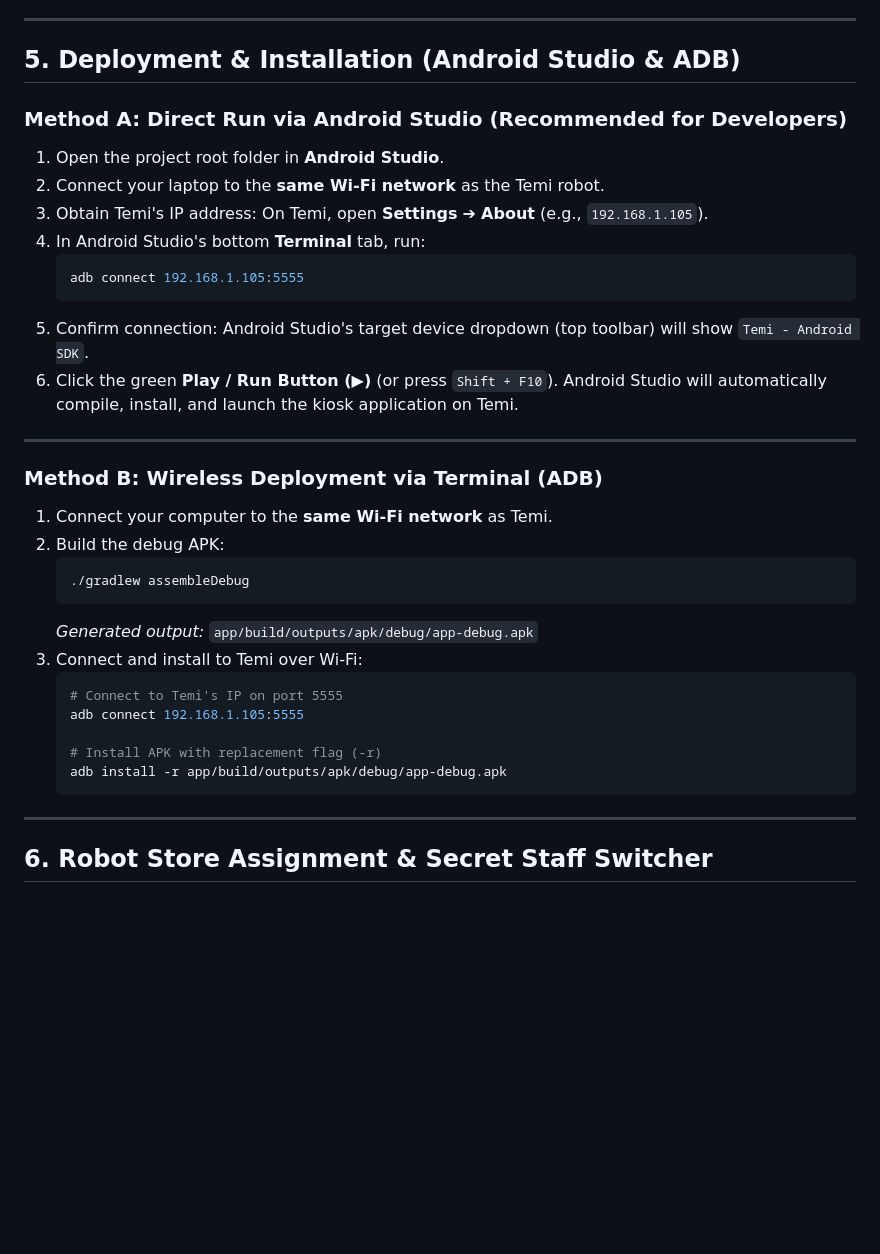
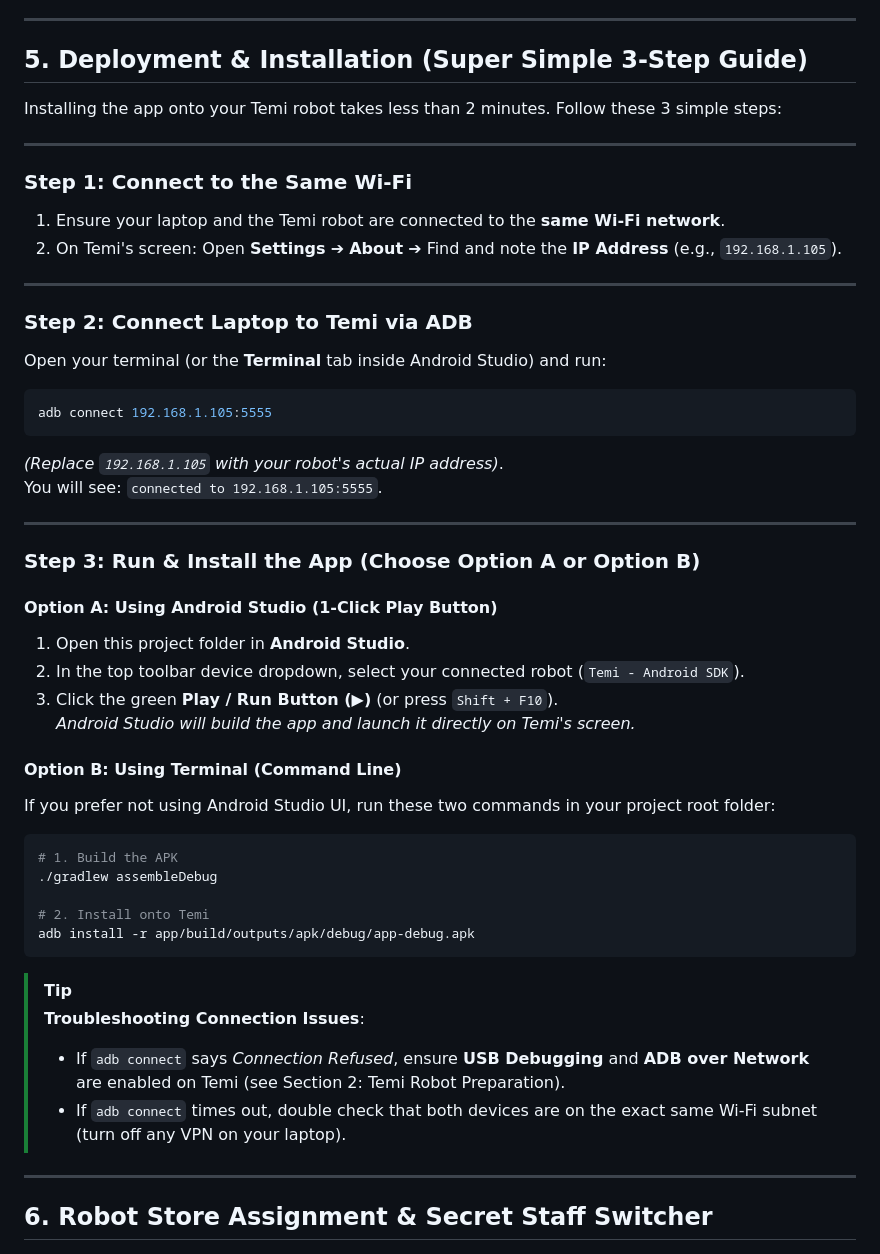
Before and after one commit to DevanshL/Temi-shoe-mart, a Markdown page: README.md, the part around the change. Drawn GitHub-style; blank space fills up the shorter version.

Commit message:
docs: simplify installation guide into intuitive 3-step walkthrough with visual options and troubleshooting

````diff
--- a/README.md
+++ b/README.md
@@ -130,38 +130,50 @@ Before running the app, each regional Temi robot must have its physical retail f
 
 ---
 
-## 5. Deployment & Installation (Android Studio & ADB)
+## 5. Deployment & Installation (Super Simple 3-Step Guide)
 
-### Method A: Direct Run via Android Studio (Recommended for Developers)
-
-1. Open the project root folder in **Android Studio**.
-2. Connect your laptop to the **same Wi-Fi network** as the Temi robot.
-3. Obtain Temi's IP address: On Temi, open **Settings** ➔ **About** (e.g., `192.168.1.105`).
-4. In Android Studio's bottom **Terminal** tab, run:
-   ```bash
-   adb connect 192.168.1.105:5555
-   ```
-5. Confirm connection: Android Studio's target device dropdown (top toolbar) will show `Temi - Android SDK`.
-6. Click the green **Play / Run Button (▶)** (or press `Shift + F10`). Android Studio will automatically compile, install, and launch the kiosk application on Temi.
+Installing the app onto your Temi robot takes less than 2 minutes. Follow these 3 simple steps:
 
 ---
 
-### Method B: Wireless Deployment via Terminal (ADB)
+### Step 1: Connect to the Same Wi-Fi
+1. Ensure your laptop and the Temi robot are connected to the **same Wi-Fi network**.
+2. On Temi's screen: Open **Settings** ➔ **About** ➔ Find and note the **IP Address** (e.g., `192.168.1.105`).
 
-1. Connect your computer to the **same Wi-Fi network** as Temi.
-2. Build the debug APK:
-   ```bash
-   ./gradlew assembleDebug
-   ```
-   *Generated output:* `app/build/outputs/apk/debug/app-debug.apk`
-3. Connect and install to Temi over Wi-Fi:
-   ```bash
-   # Connect to Temi's IP on port 5555
-   adb connect 192.168.1.105:5555
+---
 
-   # Install APK with replacement flag (-r)
-   adb install -r app/build/outputs/apk/debug/app-debug.apk
-   ```
+### Step 2: Connect Laptop to Temi via ADB
+Open your terminal (or the **Terminal** tab inside Android Studio) and run:
+```bash
+adb connect 192.168.1.105:5555
+```
+*(Replace `192.168.1.105` with your robot's actual IP address)*.
+You will see: `connected to 192.168.1.105:5555`.
+
+---
+
+### Step 3: Run & Install the App (Choose Option A or Option B)
+
+#### Option A: Using Android Studio (1-Click Play Button)
+1. Open this project folder in **Android Studio**.
+2. In the top toolbar device dropdown, select your connected robot (`Temi - Android SDK`).
+3. Click the green **Play / Run Button (▶)** (or press `Shift + F10`).
+   *Android Studio will build the app and launch it directly on Temi's screen.*
+
+#### Option B: Using Terminal (Command Line)
+If you prefer not using Android Studio UI, run these two commands in your project root folder:
+```bash
+# 1. Build the APK
+./gradlew assembleDebug
+
+# 2. Install onto Temi
+adb install -r app/build/outputs/apk/debug/app-debug.apk
+```
+
+> [!TIP]
+> **Troubleshooting Connection Issues**:
+> - If `adb connect` says *Connection Refused*, ensure **USB Debugging** and **ADB over Network** are enabled on Temi (see Section 2: Temi Robot Preparation).
+> - If `adb connect` times out, double check that both devices are on the exact same Wi-Fi subnet (turn off any VPN on your laptop).
 
 ---
 
````
